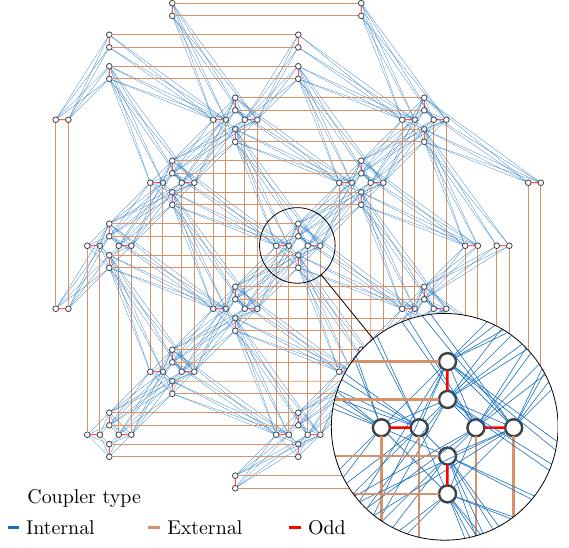
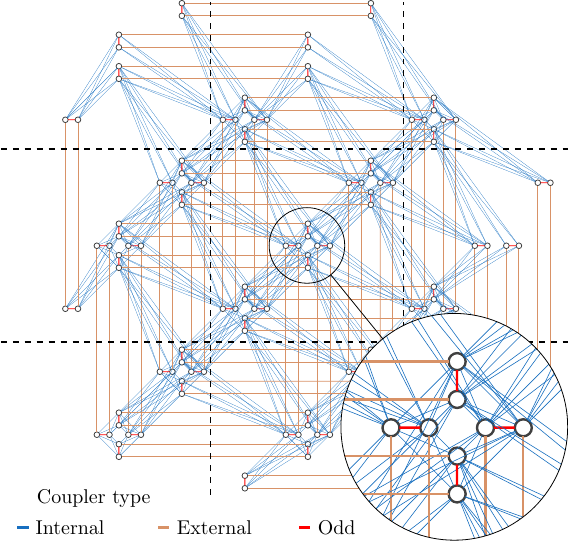
Before and after one commit to dexter2206/phd-thesis, a LaTeX figure (figures/pegasus.tex): the whole page. Compiled offline with pdfLaTeX.

Commit message:
Mark unit cells at Pegasus image

```diff
--- a/figures/pegasus.tex
+++ b/figures/pegasus.tex
@@ -24,7 +24,9 @@
                cap=round
            }
         },
-        coupler legend/.style={minimum height=0.5mm, minimum width=2mm, inner sep=0, fill, rectangle}
+        coupler legend/.style={minimum height=0.5mm, minimum width=2mm, inner sep=0, fill,
+        rectangle},
+        unitcell/.style={thick, dashed}
     ]
 
     \matrix [] at (0.4, -0.9) {
```
Also changed, not shown: figures/pegasus.pdf, figures/pegasus.tex (5 more changed lines).
